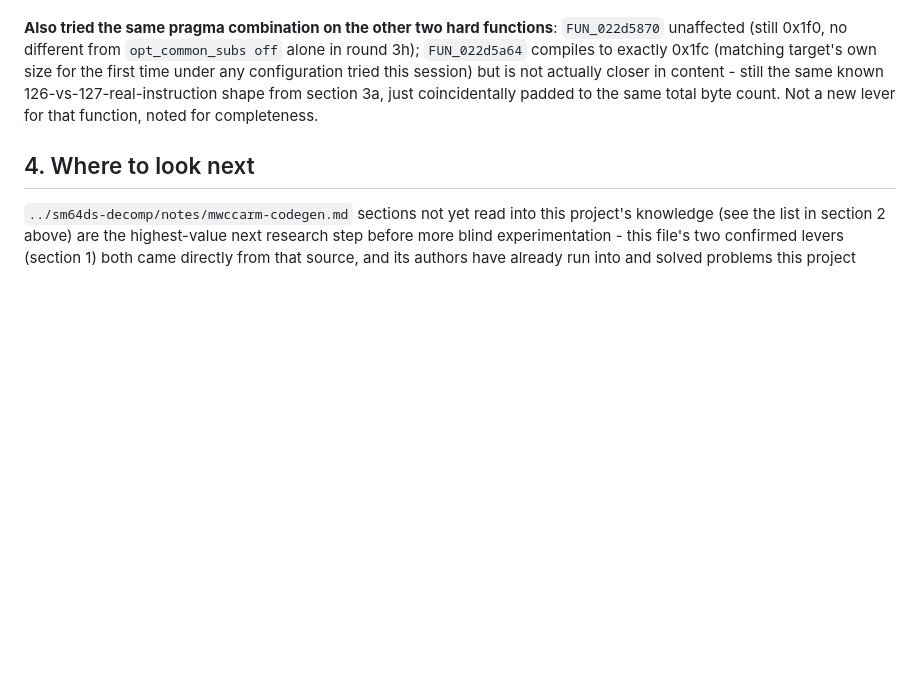
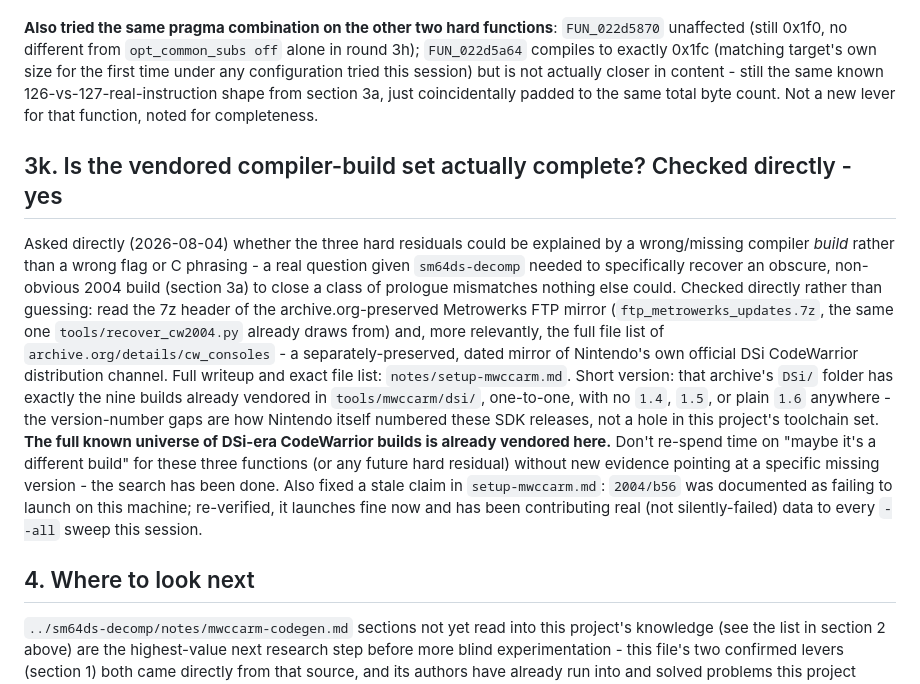
Before and after one commit to mitch030504/pictochat-decomp, a Markdown page: notes/mwccarm-codegen.md, the part around the change. Rendered like a GitHub page; blank space fills up the shorter version.

```diff
--- a/notes/mwccarm-codegen.md
+++ b/notes/mwccarm-codegen.md
@@ -1478,6 +1478,31 @@ session) but is not actually closer in content - still the same known
 padded to the same total byte count. Not a new lever for that function,
 noted for completeness.
 
+## 3k. Is the vendored compiler-build set actually complete? Checked directly - yes
+
+Asked directly (2026-08-04) whether the three hard residuals could be
+explained by a wrong/missing compiler *build* rather than a wrong flag or C
+phrasing - a real question given `sm64ds-decomp` needed to specifically
+recover an obscure, non-obvious 2004 build (section 3a) to close a class of
+prologue mismatches nothing else could. Checked directly rather than
+guessing: read the 7z header of the archive.org-preserved Metrowerks FTP
+mirror (`ftp_metrowerks_updates.7z`, the same one `tools/recover_cw2004.py`
+already draws from) and, more relevantly, the full file list of
+`archive.org/details/cw_consoles` - a separately-preserved, dated mirror of
+Nintendo's own official DSi CodeWarrior distribution channel. Full writeup
+and exact file list: `notes/setup-mwccarm.md`. Short version: that archive's
+`DSi/` folder has exactly the nine builds already vendored in
+`tools/mwccarm/dsi/`, one-to-one, with no `1.4`, `1.5`, or plain `1.6`
+anywhere - the version-number gaps are how Nintendo itself numbered these
+SDK releases, not a hole in this project's toolchain set. **The full known
+universe of DSi-era CodeWarrior builds is already vendored here.** Don't
+re-spend time on "maybe it's a different build" for these three functions
+(or any future hard residual) without new evidence pointing at a specific
+missing version - the search has been done. Also fixed a stale claim in
+`setup-mwccarm.md`: `2004/b56` was documented as failing to launch on this
+machine; re-verified, it launches fine now and has been contributing real
+(not silently-failed) data to every `--all` sweep this session.
+
 ## 4. Where to look next
 
 `../sm64ds-decomp/notes/mwccarm-codegen.md` sections not yet read into this project's
```
Also changed, not shown: notes/setup-mwccarm.md (+27 -4 lines).
